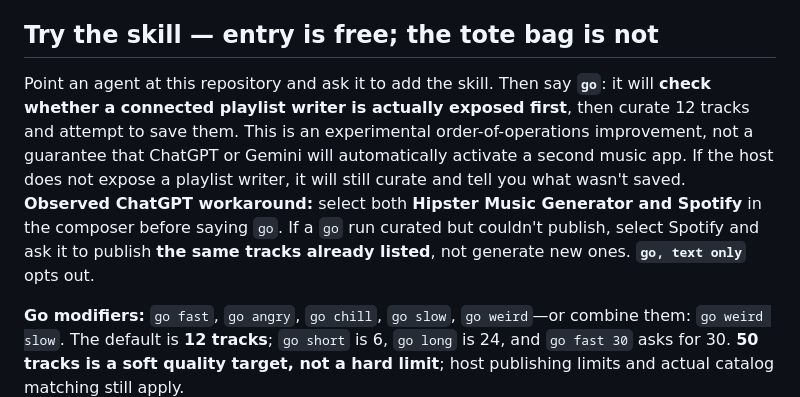
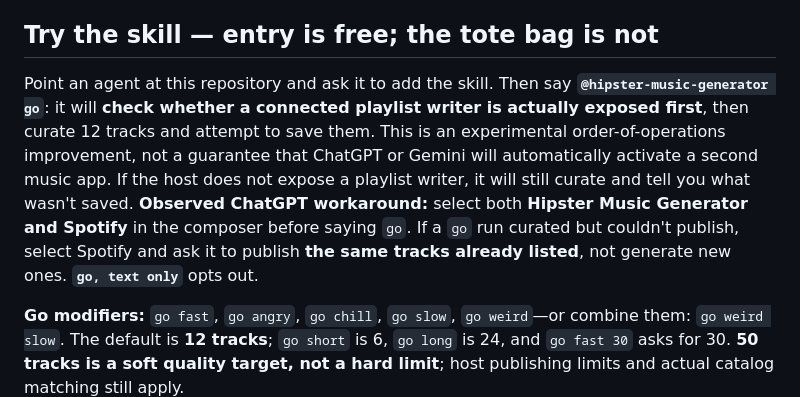
Before and after one commit to focustimer-dev/go-hipster-go, a Markdown page: README.md, the part around the change. GitHub-like rendering.

```diff
--- a/README.md
+++ b/README.md
@@ -28,7 +28,7 @@ An **Agent Skills-style**, open-source music curator for real, surprising, globa
 
 ## Try the skill — entry is free; the tote bag is not
 
-Point an agent at this repository and ask it to add the skill. Then say **`go`**: it will **check whether a connected playlist writer is actually exposed first**, then curate 12 tracks and attempt to save them. This is an experimental order-of-operations improvement, not a guarantee that ChatGPT or Gemini will automatically activate a second music app. If the host does not expose a playlist writer, it will still curate and tell you what wasn't saved. **Observed ChatGPT workaround:** select both **Hipster Music Generator and Spotify** in the composer before saying `go`. If a `go` run curated but couldn't publish, select Spotify and ask it to publish **the same tracks already listed**, not generate new ones. **`go, text only`** opts out.
+Point an agent at this repository and ask it to add the skill. Then say **`@hipster-music-generator go`**: it will **check whether a connected playlist writer is actually exposed first**, then curate 12 tracks and attempt to save them. This is an experimental order-of-operations improvement, not a guarantee that ChatGPT or Gemini will automatically activate a second music app. If the host does not expose a playlist writer, it will still curate and tell you what wasn't saved. **Observed ChatGPT workaround:** select both **Hipster Music Generator and Spotify** in the composer before saying `go`. If a `go` run curated but couldn't publish, select Spotify and ask it to publish **the same tracks already listed**, not generate new ones. **`go, text only`** opts out.
 
 **Go modifiers:** `go fast`, `go angry`, `go chill`, `go slow`, `go weird`—or combine them: `go weird slow`. The default is **12 tracks**; `go short` is 6, `go long` is 24, and `go fast 30` asks for 30. **50 tracks is a soft quality target, not a hard limit**; host publishing limits and actual catalog matching still apply.
 
```
